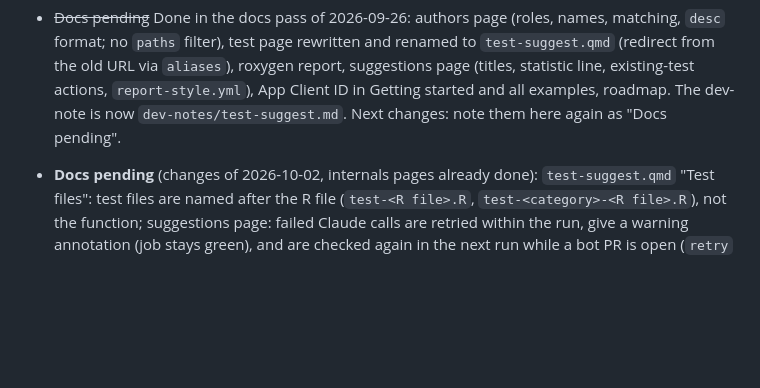
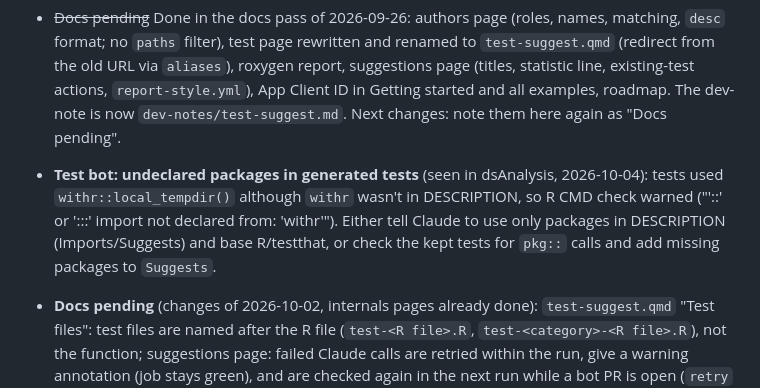
Before and after one commit to FlorianSchw/package-workflows, a Markdown page: CLAUDE.md, the part around the change. Drawn GitHub-style; blank space fills up the shorter version.

Commit message:
docs: note undeclared packages in generated tests
Co-Authored-By: Claude Opus 5.5 <noreply@anthropic.com>

```diff
--- a/CLAUDE.md
+++ b/CLAUDE.md
@@ -269,6 +269,14 @@ and `CONTRIBUTING.md`); no PRs until a branch model and rules exist.
   started and all examples, roadmap. The dev-note is now
   `dev-notes/test-suggest.md`. Next changes: note them here again as
   "Docs pending".
+
+- **Test bot: undeclared packages in generated tests** (seen in
+  dsAnalysis, 2026-10-04): tests used `withr::local_tempdir()` although
+  `withr` wasn't in DESCRIPTION, so R CMD check warned ("'::' or ':::'
+  import not declared from: 'withr'"). Either tell Claude to use only
+  packages in DESCRIPTION (Imports/Suggests) and base R/testthat, or check
+  the kept tests for `pkg::` calls and add missing packages to
+  `Suggests`.
 
 - **Docs pending** (changes of 2026-10-02, internals pages already done):
   `test-suggest.qmd` "Test files": test files are named after the R file
```
